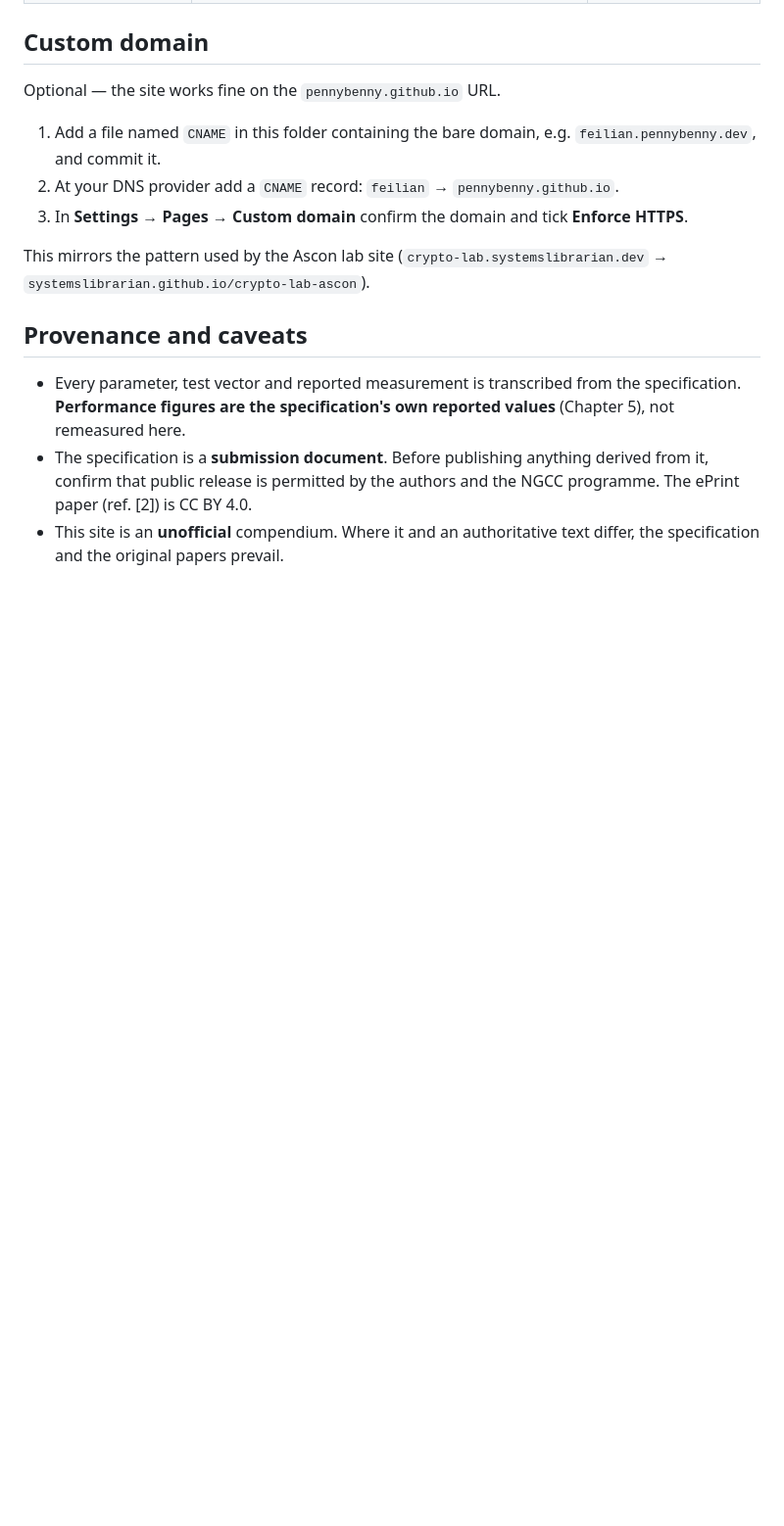
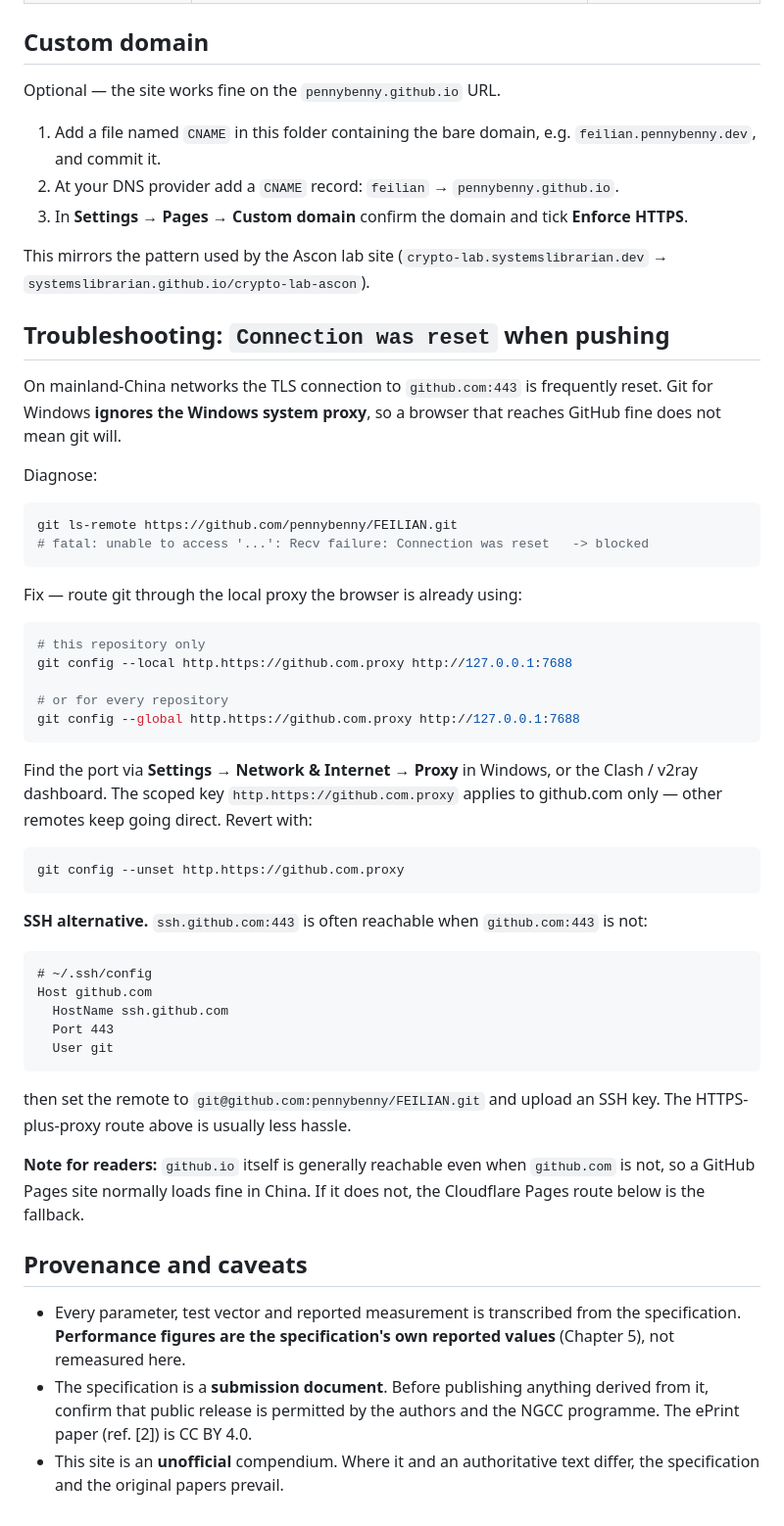
Before and after one commit to PENNYBENNY/FEILIAN, a Markdown page: README.md, the part around the change. Shown at 98% size. Rendered like a GitHub page; blank space fills up the shorter version.

Commit message:
README: add proxy troubleshooting for blocked github.com

````diff
--- a/README.md
+++ b/README.md
@@ -83,6 +83,47 @@ Optional — the site works fine on the `pennybenny.github.io` URL.
 
 This mirrors the pattern used by the Ascon lab site (`crypto-lab.systemslibrarian.dev` → `systemslibrarian.github.io/crypto-lab-ascon`).
 
+## Troubleshooting: `Connection was reset` when pushing
+
+On mainland-China networks the TLS connection to `github.com:443` is frequently reset. Git for Windows **ignores the Windows system proxy**, so a browser that reaches GitHub fine does not mean git will.
+
+Diagnose:
+
+```bash
+git ls-remote https://github.com/pennybenny/FEILIAN.git
+# fatal: unable to access '...': Recv failure: Connection was reset   -> blocked
+```
+
+Fix — route git through the local proxy the browser is already using:
+
+```bash
+# this repository only
+git config --local http.https://github.com.proxy http://127.0.0.1:7688
+
+# or for every repository
+git config --global http.https://github.com.proxy http://127.0.0.1:7688
+```
+
+Find the port via **Settings → Network & Internet → Proxy** in Windows, or the Clash / v2ray dashboard. The scoped key `http.https://github.com.proxy` applies to github.com only — other remotes keep going direct. Revert with:
+
+```bash
+git config --unset http.https://github.com.proxy
+```
+
+**SSH alternative.** `ssh.github.com:443` is often reachable when `github.com:443` is not:
+
+```
+# ~/.ssh/config
+Host github.com
+  HostName ssh.github.com
+  Port 443
+  User git
+```
+
+then set the remote to `git@github.com:pennybenny/FEILIAN.git` and upload an SSH key. The HTTPS-plus-proxy route above is usually less hassle.
+
+**Note for readers:** `github.io` itself is generally reachable even when `github.com` is not, so a GitHub Pages site normally loads fine in China. If it does not, the Cloudflare Pages route below is the fallback.
+
 ## Provenance and caveats
 
 - Every parameter, test vector and reported measurement is transcribed from the specification. **Performance figures are the specification's own reported values** (Chapter 5), not remeasured here.
````
